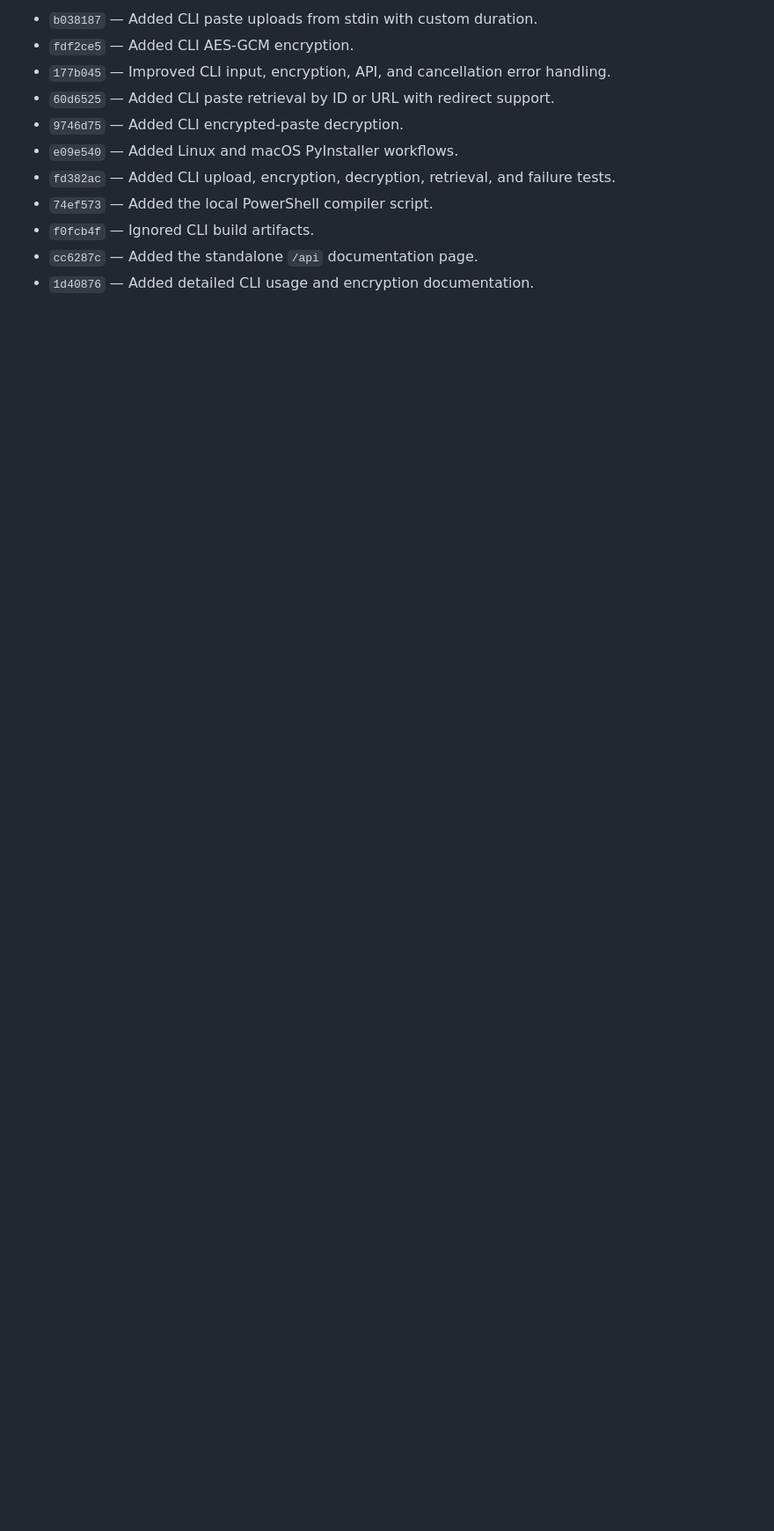
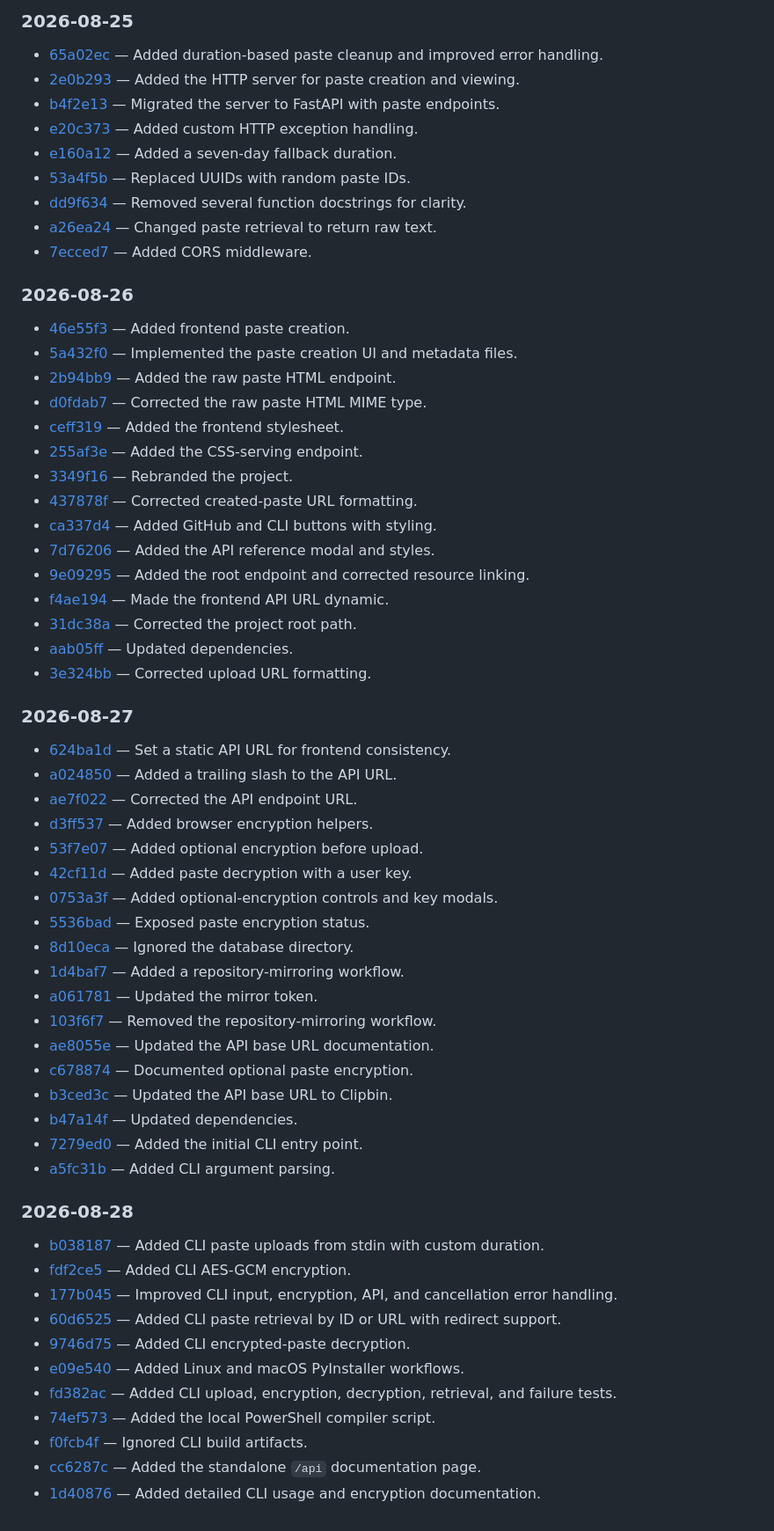
Before and after one commit to SaaranshDx/clipbin, a Markdown page: CHANGELOG.md, the part around one of its changes. Shown at 88% size. Rendered like a GitHub page; blank space fills up the shorter version.

```diff
--- a/CHANGELOG.md
+++ b/CHANGELOG.md
@@ -65,12 +41,65 @@ All notable changes are listed below in chronological order.
 
-- `b038187` — Added CLI paste uploads from stdin with custom duration.
-- `fdf2ce5` — Added CLI AES-GCM encryption.
-- `177b045` — Improved CLI input, encryption, API, and cancellation error handling.
-- `60d6525` — Added CLI paste retrieval by ID or URL with redirect support.
-- `9746d75` — Added CLI encrypted-paste decryption.
-- `e09e540` — Added Linux and macOS PyInstaller workflows.
-- `fd382ac` — Added CLI upload, encryption, decryption, retrieval, and failure tests.
-- `74ef573` — Added the local PowerShell compiler script.
-- `f0fcb4f` — Ignored CLI build artifacts.
-- `cc6287c` — Added the standalone `/api` documentation page.
-- `1d40876` — Added detailed CLI usage and encryption documentation.
+### 2026-08-25
+
+- [65a02ec](https://github.com/SaaranshDx/clipbin/commit/65a02ec) — Added duration-based paste cleanup and improved error handling.
+- [2e0b293](https://github.com/SaaranshDx/clipbin/commit/2e0b293) — Added the HTTP server for paste creation and viewing.
+- [b4f2e13](https://github.com/SaaranshDx/clipbin/commit/b4f2e13) — Migrated the server to FastAPI with paste endpoints.
+- [e20c373](https://github.com/SaaranshDx/clipbin/commit/e20c373) — Added custom HTTP exception handling.
+- [e160a12](https://github.com/SaaranshDx/clipbin/commit/e160a12) — Added a seven-day fallback duration.
+- [53a4f5b](https://github.com/SaaranshDx/clipbin/commit/53a4f5b) — Replaced UUIDs with random paste IDs.
+- [dd9f634](https://github.com/SaaranshDx/clipbin/commit/dd9f634) — Removed several function docstrings for clarity.
+- [a26ea24](https://github.com/SaaranshDx/clipbin/commit/a26ea24) — Changed paste retrieval to return raw text.
+- [7ecced7](https://github.com/SaaranshDx/clipbin/commit/7ecced7) — Added CORS middleware.
+
+### 2026-08-26
+
+- [46e55f3](https://github.com/SaaranshDx/clipbin/commit/46e55f3) — Added frontend paste creation.
+- [5a432f0](https://github.com/SaaranshDx/clipbin/commit/5a432f0) — Implemented the paste creation UI and metadata files.
+- [2b94bb9](https://github.com/SaaranshDx/clipbin/commit/2b94bb9) — Added the raw paste HTML endpoint.
+- [d0fdab7](https://github.com/SaaranshDx/clipbin/commit/d0fdab7) — Corrected the raw paste HTML MIME type.
+- [ceff319](https://github.com/SaaranshDx/clipbin/commit/ceff319) — Added the frontend stylesheet.
+- [255af3e](https://github.com/SaaranshDx/clipbin/commit/255af3e) — Added the CSS-serving endpoint.
+- [3349f16](https://github.com/SaaranshDx/clipbin/commit/3349f16) — Rebranded the project.
+- [437878f](https://github.com/SaaranshDx/clipbin/commit/437878f) — Corrected created-paste URL formatting.
+- [ca337d4](https://github.com/SaaranshDx/clipbin/commit/ca337d4) — Added GitHub and CLI buttons with styling.
+- [7d76206](https://github.com/SaaranshDx/clipbin/commit/7d76206) — Added the API reference modal and styles.
+- [9e09295](https://github.com/SaaranshDx/clipbin/commit/9e09295) — Added the root endpoint and corrected resource linking.
+- [f4ae194](https://github.com/SaaranshDx/clipbin/commit/f4ae194) — Made the frontend API URL dynamic.
+- [31dc38a](https://github.com/SaaranshDx/clipbin/commit/31dc38a) — Corrected the project root path.
+- [aab05ff](https://github.com/SaaranshDx/clipbin/commit/aab05ff) — Updated dependencies.
+- [3e324bb](https://github.com/SaaranshDx/clipbin/commit/3e324bb) — Corrected upload URL formatting.
+
+### 2026-08-27
+
+- [624ba1d](https://github.com/SaaranshDx/clipbin/commit/624ba1d) — Set a static API URL for frontend consistency.
+- [a024850](https://github.com/SaaranshDx/clipbin/commit/a024850) — Added a trailing slash to the API URL.
+- [ae7f022](https://github.com/SaaranshDx/clipbin/commit/ae7f022) — Corrected the API endpoint URL.
+- [d3ff537](https://github.com/SaaranshDx/clipbin/commit/d3ff537) — Added browser encryption helpers.
+- [53f7e07](https://github.com/SaaranshDx/clipbin/commit/53f7e07) — Added optional encryption before upload.
+- [42cf11d](https://github.com/SaaranshDx/clipbin/commit/42cf11d) — Added paste decryption with a user key.
+- [0753a3f](https://github.com/SaaranshDx/clipbin/commit/0753a3f) — Added optional-encryption controls and key modals.
+- [5536bad](https://github.com/SaaranshDx/clipbin/commit/5536bad) — Exposed paste encryption status.
+- [8d10eca](https://github.com/SaaranshDx/clipbin/commit/8d10eca) — Ignored the database directory.
+- [1d4baf7](https://github.com/SaaranshDx/clipbin/commit/1d4baf7) — Added a repository-mirroring workflow.
+- [a061781](https://github.com/SaaranshDx/clipbin/commit/a061781) — Updated the mirror token.
+- [103f6f7](https://github.com/SaaranshDx/clipbin/commit/103f6f7) — Removed the repository-mirroring workflow.
+- [ae8055e](https://github.com/SaaranshDx/clipbin/commit/ae8055e) — Updated the API base URL documentation.
+- [c678874](https://github.com/SaaranshDx/clipbin/commit/c678874) — Documented optional paste encryption.
+- [b3ced3c](https://github.com/SaaranshDx/clipbin/commit/b3ced3c) — Updated the API base URL to Clipbin.
+- [b47a14f](https://github.com/SaaranshDx/clipbin/commit/b47a14f) — Updated dependencies.
+- [7279ed0](https://github.com/SaaranshDx/clipbin/commit/7279ed0) — Added the initial CLI entry point.
+- [a5fc31b](https://github.com/SaaranshDx/clipbin/commit/a5fc31b) — Added CLI argument parsing.
+
+### 2026-08-28
+
+- [b038187](https://github.com/SaaranshDx/clipbin/commit/b038187) — Added CLI paste uploads from stdin with custom duration.
+- [fdf2ce5](https://github.com/SaaranshDx/clipbin/commit/fdf2ce5) — Added CLI AES-GCM encryption.
+- [177b045](https://github.com/SaaranshDx/clipbin/commit/177b045) — Improved CLI input, encryption, API, and cancellation error handling.
+- [60d6525](https://github.com/SaaranshDx/clipbin/commit/60d6525) — Added CLI paste retrieval by ID or URL with redirect support.
+- [9746d75](https://github.com/SaaranshDx/clipbin/commit/9746d75) — Added CLI encrypted-paste decryption.
+- [e09e540](https://github.com/SaaranshDx/clipbin/commit/e09e540) — Added Linux and macOS PyInstaller workflows.
+- [fd382ac](https://github.com/SaaranshDx/clipbin/commit/fd382ac) — Added CLI upload, encryption, decryption, retrieval, and failure tests.
+- [74ef573](https://github.com/SaaranshDx/clipbin/commit/74ef573) — Added the local PowerShell compiler script.
+- [f0fcb4f](https://github.com/SaaranshDx/clipbin/commit/f0fcb4f) — Ignored CLI build artifacts.
+- [cc6287c](https://github.com/SaaranshDx/clipbin/commit/cc6287c) — Added the standalone `/api` documentation page.
+- [1d40876](https://github.com/SaaranshDx/clipbin/commit/1d40876) — Added detailed CLI usage and encryption documentation.
```
Also changed, not shown: other parts of CHANGELOG.md (+29 -53 lines).
